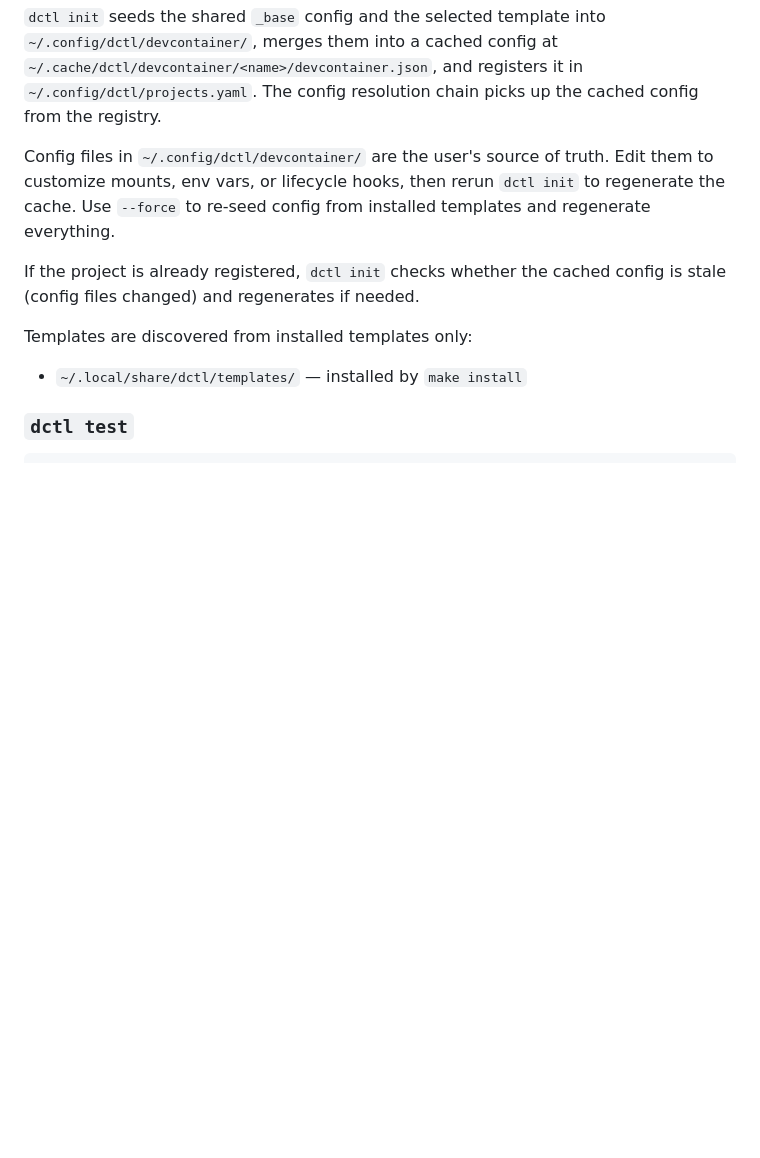
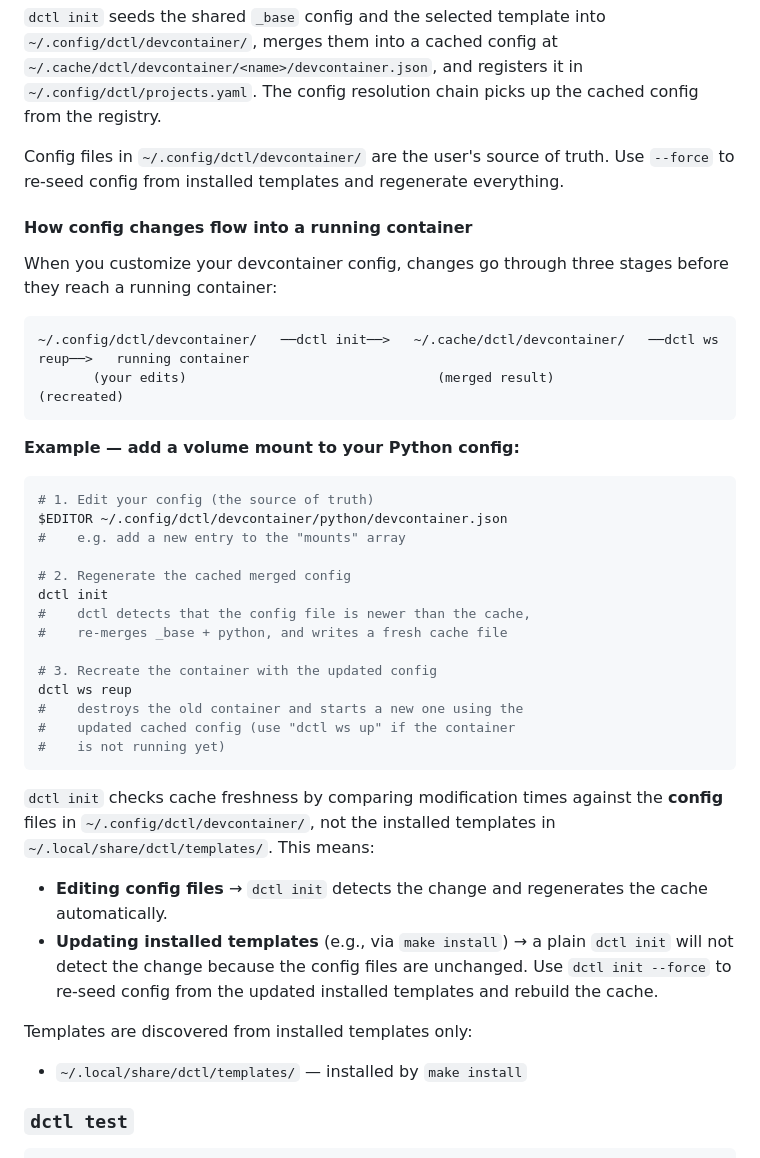
Before and after one commit to gubasso/devcontainerctl, a Markdown page: README.md, the part around the change. Rendered like a GitHub page; blank space fills up the shorter version.

Commit message:
docs(readme/init): document config-to-container change workflow
Add a "How config changes flow into a running container" subsection
to the dctl init docs explaining the three-stage pipeline
(config → cache → container) with an ASCII diagram and a
step-by-step example.

- Clarify that cache freshness checks compare against config files,
  not installed templates
- Explain when `dctl init` vs `dctl init --force` is needed
- Add concrete example of editing a Python config and applying it

````diff
--- a/README.md
+++ b/README.md
@@ -88,12 +88,48 @@ dctl init --no-register --template python  # skip registry registration
 cached config from the registry.
 
 Config files in `~/.config/dctl/devcontainer/` are the user's source of truth.
-Edit them to customize mounts, env vars, or lifecycle hooks, then rerun
-`dctl init` to regenerate the cache. Use `--force` to re-seed config from
-installed templates and regenerate everything.
+Use `--force` to re-seed config from installed templates and regenerate
+everything.
 
-If the project is already registered, `dctl init` checks whether the cached
-config is stale (config files changed) and regenerates if needed.
+#### How config changes flow into a running container
+
+When you customize your devcontainer config, changes go through three stages
+before they reach a running container:
+
+```
+~/.config/dctl/devcontainer/   ──dctl init──>   ~/.cache/dctl/devcontainer/   ──dctl ws reup──>   running container
+       (your edits)                                (merged result)                                 (recreated)
+```
+
+**Example — add a volume mount to your Python config:**
+
+```bash
+# 1. Edit your config (the source of truth)
+$EDITOR ~/.config/dctl/devcontainer/python/devcontainer.json
+#    e.g. add a new entry to the "mounts" array
+
+# 2. Regenerate the cached merged config
+dctl init
+#    dctl detects that the config file is newer than the cache,
+#    re-merges _base + python, and writes a fresh cache file
+
+# 3. Recreate the container with the updated config
+dctl ws reup
+#    destroys the old container and starts a new one using the
+#    updated cached config (use "dctl ws up" if the container
+#    is not running yet)
+```
+
+`dctl init` checks cache freshness by comparing modification times against the
+**config** files in `~/.config/dctl/devcontainer/`, not the installed templates
+in `~/.local/share/dctl/templates/`. This means:
+
+- **Editing config files** → `dctl init` detects the change and regenerates the
+  cache automatically.
+- **Updating installed templates** (e.g., via `make install`) → a plain
+  `dctl init` will not detect the change because the config files are unchanged.
+  Use `dctl init --force` to re-seed config from the updated installed templates
+  and rebuild the cache.
 
 Templates are discovered from installed templates only:
 - `~/.local/share/dctl/templates/` — installed by `make install`
````
